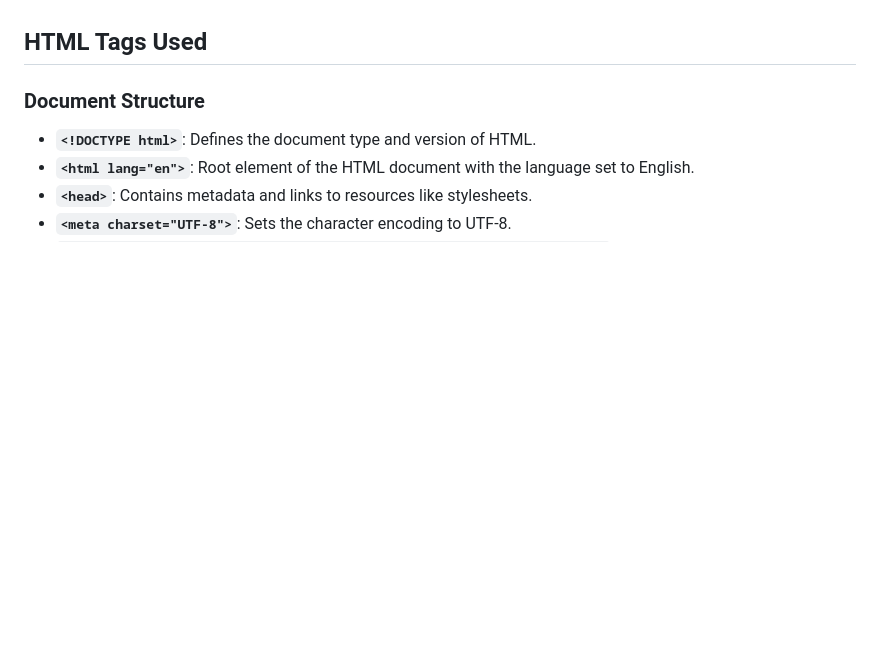
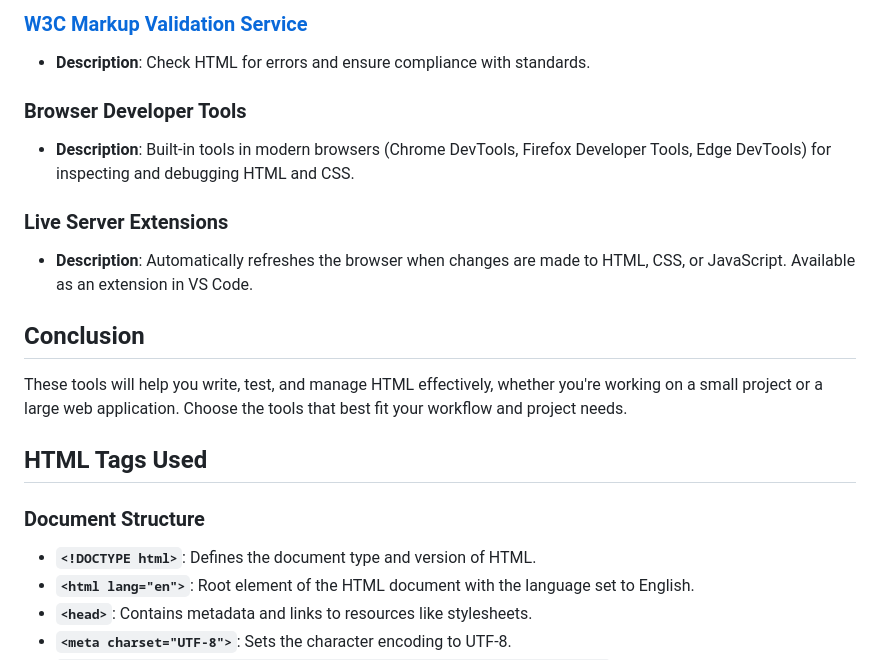
Before and after one commit to usaikoo/html_note, a Markdown page: README.md, the part around one of its changes. Rendered like a GitHub page; blank space fills up the shorter version.

```diff
--- a/README.md
+++ b/README.md
@@ -27,3 +87,16 @@ This project demonstrates various HTML tags and their usage through a simple web
+### [W3C Markup Validation Service](https://validator.w3.org/)
+- **Description**: Check HTML for errors and ensure compliance with standards.
+
+### Browser Developer Tools
+- **Description**: Built-in tools in modern browsers (Chrome DevTools, Firefox Developer Tools, Edge DevTools) for inspecting and debugging HTML and CSS.
+
+### Live Server Extensions
+- **Description**: Automatically refreshes the browser when changes are made to HTML, CSS, or JavaScript. Available as an extension in VS Code.
+
+## Conclusion
+
+These tools will help you write, test, and manage HTML effectively, whether you're working on a small project or a large web application. Choose the tools that best fit your workflow and project needs.
+
 
 
 
```
Also changed, not shown: other parts of README.md (+60 -0 lines).
